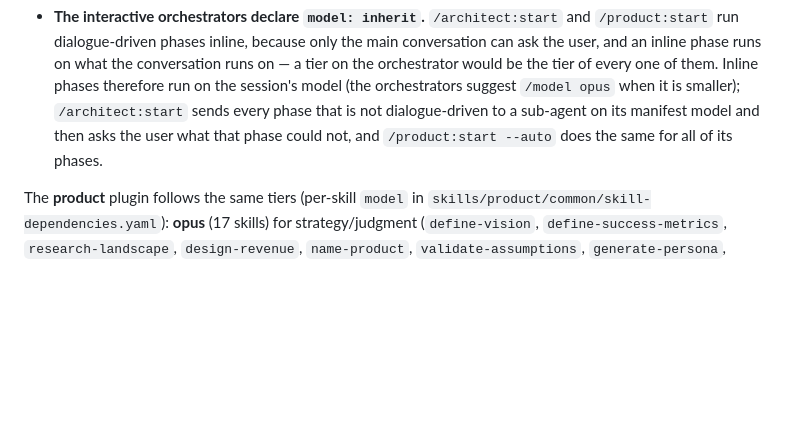
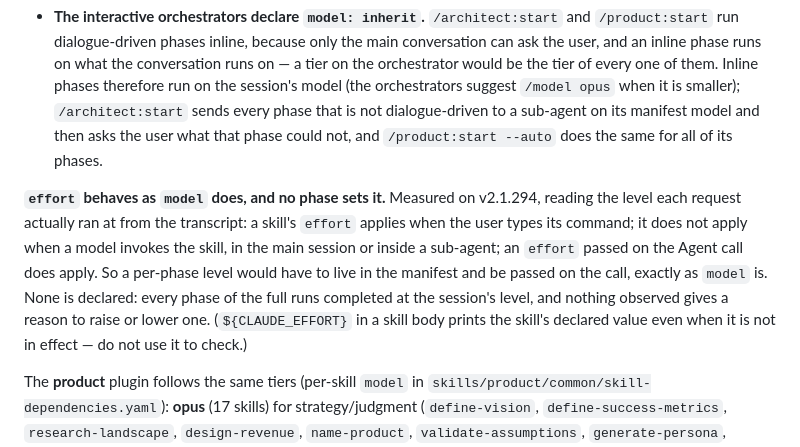
Before and after one commit to wfukatsu/nexus-architect, a Markdown page: CLAUDE.md, the part around the change. GitHub-like rendering; blank space fills up the shorter version.

Commit message:
docs: effort takes effect where model does, and no phase declares one
Co-Authored-By: Claude Opus 5.5 (1M context) <noreply@anthropic.com>

```diff
--- a/CLAUDE.md
+++ b/CLAUDE.md
@@ -225,6 +225,8 @@ Naming and frontmatter rules: `rules/output-conventions.md`
 
 - **The interactive orchestrators declare `model: inherit`.** `/architect:start` and `/product:start` run dialogue-driven phases inline, because only the main conversation can ask the user, and an inline phase runs on what the conversation runs on — a tier on the orchestrator would be the tier of every one of them. Inline phases therefore run on the session's model (the orchestrators suggest `/model opus` when it is smaller); `/architect:start` sends every phase that is not dialogue-driven to a sub-agent on its manifest model and then asks the user what that phase could not, and `/product:start --auto` does the same for all of its phases.
 
+**`effort` behaves as `model` does, and no phase sets it.** Measured on v2.1.294, reading the level each request actually ran at from the transcript: a skill's `effort` applies when the user types its command; it does not apply when a model invokes the skill, in the main session or inside a sub-agent; an `effort` passed on the Agent call does apply. So a per-phase level would have to live in the manifest and be passed on the call, exactly as `model` is. None is declared: every phase of the full runs completed at the session's level, and nothing observed gives a reason to raise or lower one. (`${CLAUDE_EFFORT}` in a skill body prints the skill's declared value even when it is not in effect — do not use it to check.)
+
 The **product** plugin follows the same tiers (per-skill `model` in `skills/product/common/skill-dependencies.yaml`): **opus** (17 skills) for strategy/judgment (`define-vision`, `define-success-metrics`, `research-landscape`, `design-revenue`, `name-product`, `validate-assumptions`, `generate-persona`, `design-positioning`, `create-domain-story`, `design-system`, `example-map`, `define-data-model`, `map-domains`, `design-api`, `design-architecture`, `review`, `adapt-change`), **sonnet** (9 skills) for structured generation (`define-scope`, `map-journey`, `generate-ui-mock`, `generate-frontend`, `define-features`, `design-sla`, `define-nfr`, `report`, plus `init-output`), **inherit** for the `start` orchestrator (see above), and **haiku** (1 skill) for the status renderer (`report-status`). That last one is the plugin's 28th skill and the only one the manifest does not list — it is not a pipeline phase, so its `model` lives in its own SKILL.md frontmatter.
 
 The **infra** plugin has no manifest at all — its four skills are a router plus three modes, not a
```
